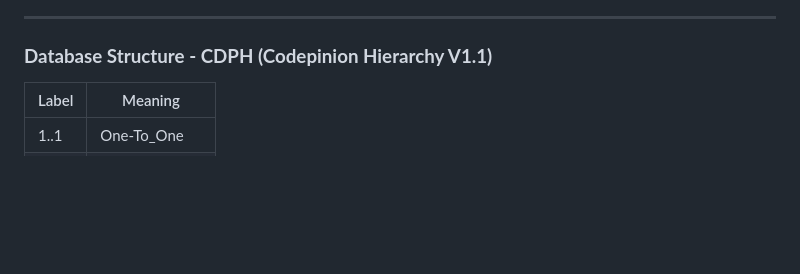
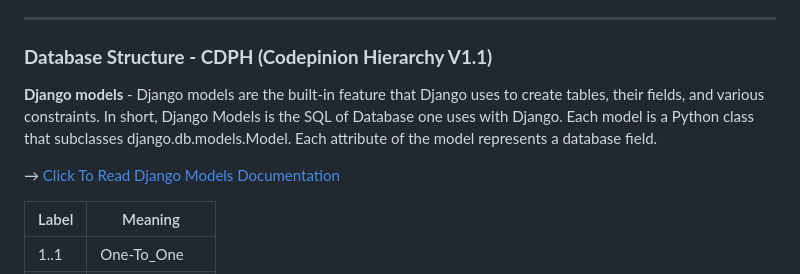
Before and after one commit to AlexNdungu/CodePinion-Web, a Markdown page: README.md, the part around the change. Rendered like a GitHub page; blank space fills up the shorter version.

Commit message:
Django Define

```diff
--- a/README.md
+++ b/README.md
@@ -34,6 +34,10 @@
 
 ### **Database Structure - CDPH (Codepinion Hierarchy V1.1)**
 
+**Django models** - Django models are the built-in feature that Django uses to create tables, their fields, and various constraints. In short, Django Models is the SQL of Database one uses with Django. Each model is a Python class that subclasses django.db.models.Model. Each attribute of the model represents a database field.
+
+&rarr; [Click To Read Django Models Documentation](https://docs.djangoproject.com/en/4.2/topics/db/models)
+
 
 | Label                                       | Meaning      |
 |---------------------------------------------|--------------|
```
